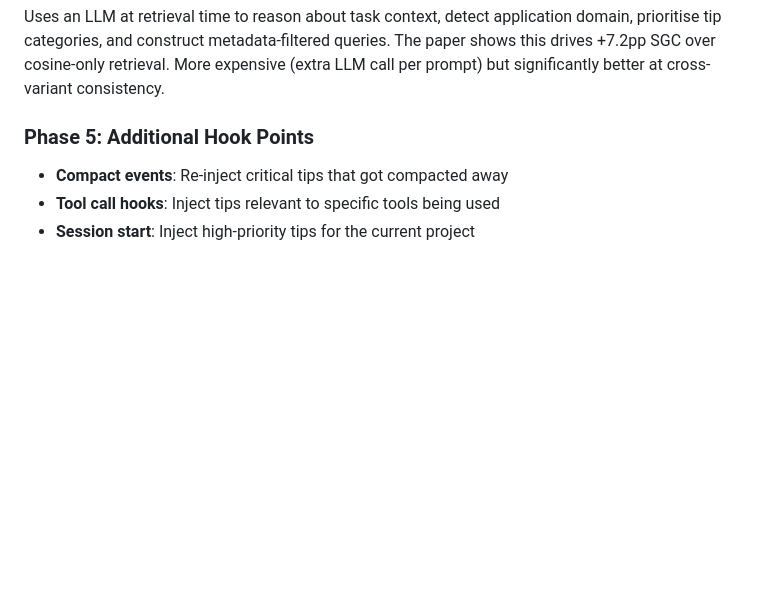
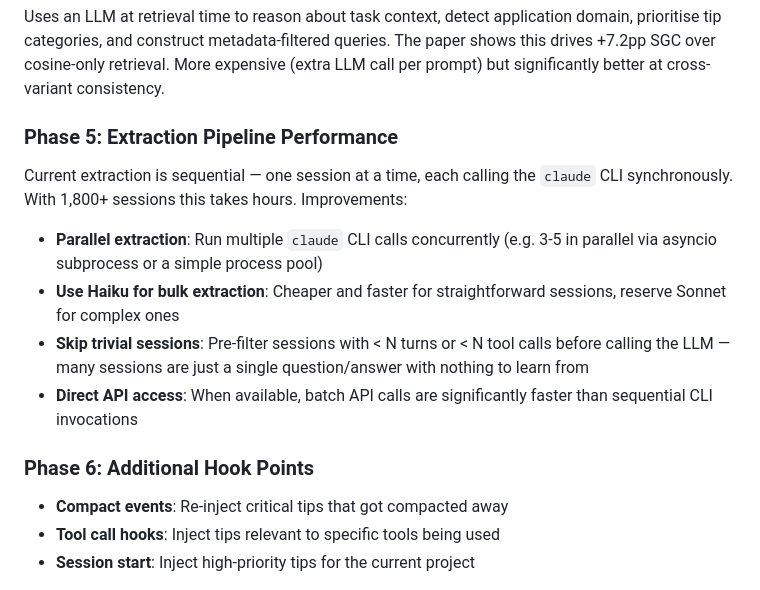
Before and after one commit to Phluxxed/t-mem, a Markdown page: docs/design-docs/2026-03-29-future-memory-mvp-design.md, the part around the change. Rendered like a GitHub page; blank space fills up the shorter version.

Commit message:
docs: add extraction pipeline performance to future phases

```diff
--- a/docs/design-docs/2026-03-29-future-memory-mvp-design.md
+++ b/docs/design-docs/2026-03-29-future-memory-mvp-design.md
@@ -249,7 +249,14 @@ Without this, our tip store will grow linearly and accumulate near-duplicates ov
 ### Phase 4: LLM-Guided Retrieval (Paper §3.3.2)
 Uses an LLM at retrieval time to reason about task context, detect application domain, prioritise tip categories, and construct metadata-filtered queries. The paper shows this drives +7.2pp SGC over cosine-only retrieval. More expensive (extra LLM call per prompt) but significantly better at cross-variant consistency.
 
-### Phase 5: Additional Hook Points
+### Phase 5: Extraction Pipeline Performance
+Current extraction is sequential — one session at a time, each calling the `claude` CLI synchronously. With 1,800+ sessions this takes hours. Improvements:
+- **Parallel extraction**: Run multiple `claude` CLI calls concurrently (e.g. 3-5 in parallel via asyncio subprocess or a simple process pool)
+- **Use Haiku for bulk extraction**: Cheaper and faster for straightforward sessions, reserve Sonnet for complex ones
+- **Skip trivial sessions**: Pre-filter sessions with < N turns or < N tool calls before calling the LLM — many sessions are just a single question/answer with nothing to learn from
+- **Direct API access**: When available, batch API calls are significantly faster than sequential CLI invocations
+
+### Phase 6: Additional Hook Points
 - **Compact events**: Re-inject critical tips that got compacted away
 - **Tool call hooks**: Inject tips relevant to specific tools being used
 - **Session start**: Inject high-priority tips for the current project
```
